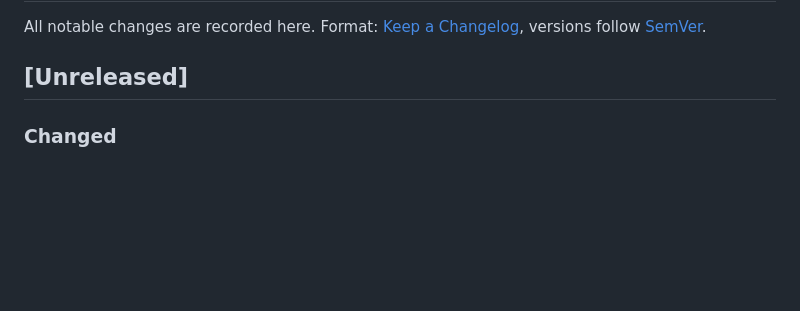
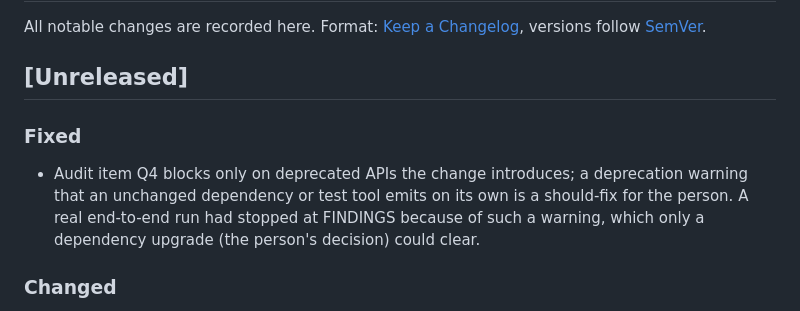
Before and after one commit to iadr-dev/greenlight, a Markdown page: CHANGELOG.md, the part around the change. GitHub-like rendering; blank space fills up the shorter version.

Commit message:
Audit item Q4: blocking only for deprecated APIs the change introduces

```diff
--- a/CHANGELOG.md
+++ b/CHANGELOG.md
@@ -4,6 +4,9 @@ All notable changes are recorded here. Format: [Keep a Changelog](https://keepac
 versions follow [SemVer](https://semver.org/).
 
 ## [Unreleased]
+
+### Fixed
+- Audit item Q4 blocks only on deprecated APIs the change introduces; a deprecation warning that an unchanged dependency or test tool emits on its own is a should-fix for the person. A real end-to-end run had stopped at FINDINGS because of such a warning, which only a dependency upgrade (the person's decision) could clear.
 
 ### Changed
 - CI: a newer push to the same pull request cancels the run still in progress for it; runs on `main` are never cancelled.
```
Also changed, not shown: review/checklist.md (+1 -1 lines).
